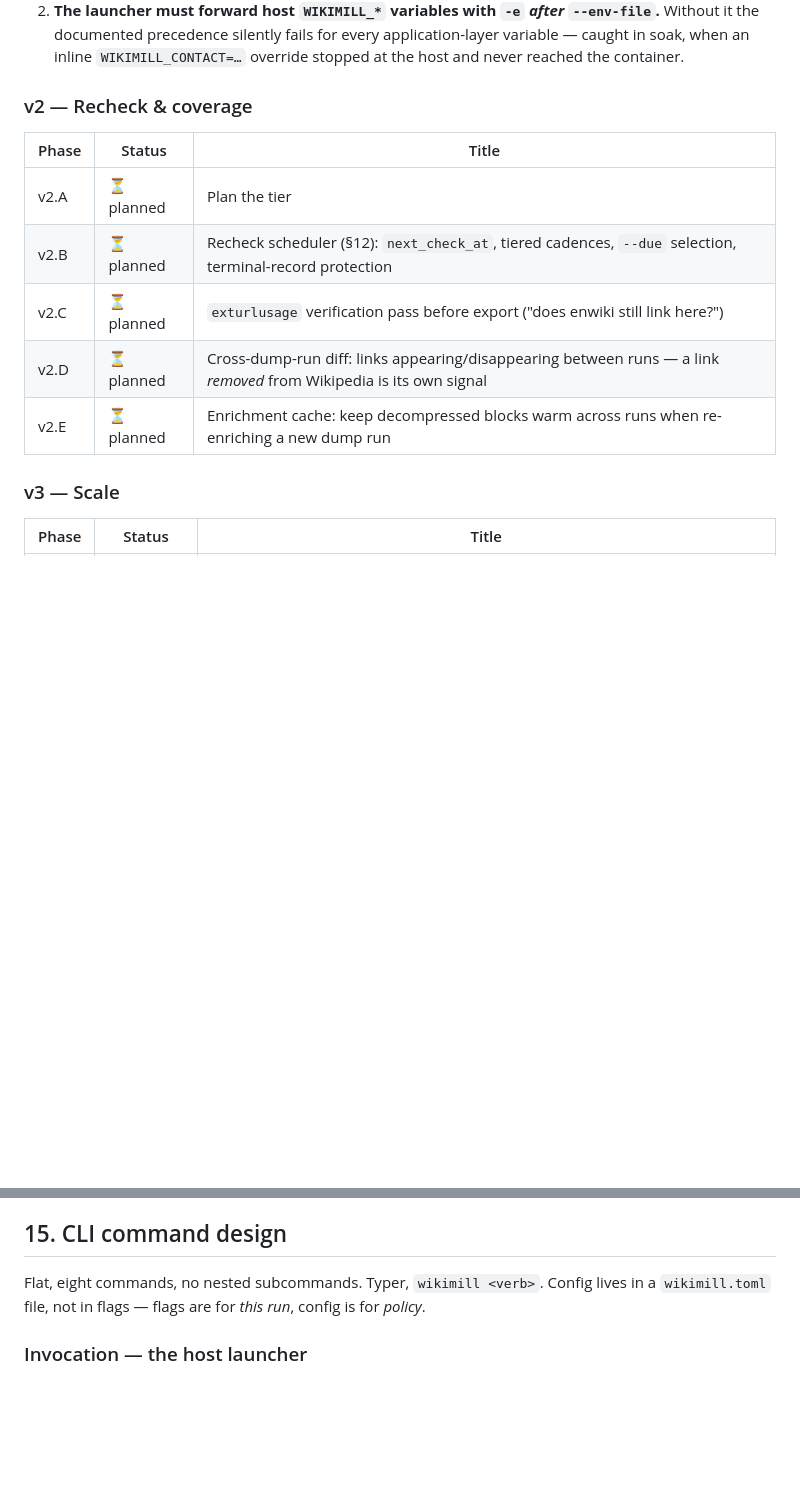
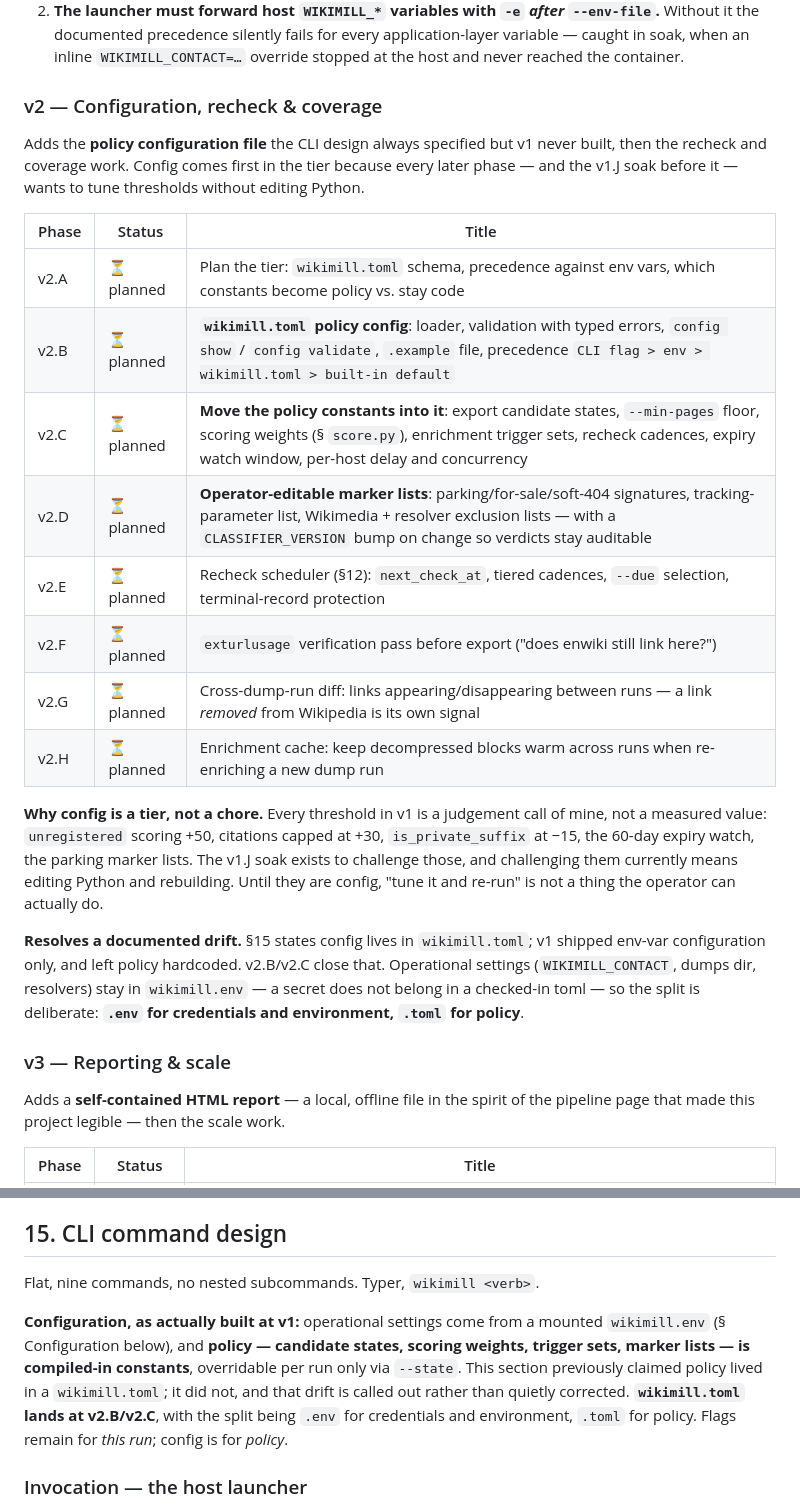
Before and after one commit to codervijo/wikimill, a Markdown page: wikimill/docs/prd.md, 2 parts joined by grey strips. Rendered like a GitHub page; blank space fills up the shorter version.

Commit message:
wikimill: plan v2 (toml policy config) and v3 (HTML report)
Planning only — no implementation. Both tiers gain phases at the operator's
request; the existing recheck/coverage and scale work is preserved and
follows within the same tiers.

v2 — Configuration, recheck & coverage. Config comes first in the tier
because every threshold in v1 is a judgement call of mine rather than a
measured value (unregistered +50, citations capped at +30,
is_private_suffix -15, the 60-day expiry watch, the parking marker lists),
and the v1.J soak exists to challenge them. Challenging them currently
means editing Python and rebuilding, so "tune it and re-run" is not
something the operator can actually do.

  v2.B  wikimill.toml loader, validation, config show/validate, precedence
        CLI flag > env > toml > built-in default
  v2.C  move the policy constants into it
  v2.D  operator-editable marker lists, with a CLASSIFIER_VERSION bump on
        change so verdicts stay auditable

The split is deliberate: .env for credentials and environment, .toml for
policy — a secret does not belong in a checked-in config file.

v3 — Reporting & scale. A self-contained HTML report generated from the
database: candidate table with clickable Wikipedia citations deep-linked
to #Section, per-candidate score breakdown, state distribution, run
provenance; plus a pipeline/status view. Offline and self-contained (no
CDN, no webfonts), carrying the same CC BY-SA attribution as the CSV, and
deterministic in its data so two reports diff meaningfully.

v3.A leaves one decision open rather than settling it here: `export
--format html` (no new verb, but the page wanted is more than a candidate
list) versus a `report` command (honest about being a different artefact,
at the cost of CLI surface).

Also corrects a documented drift found while answering: §15 claimed policy
config lived in wikimill.toml. It never did — v1 shipped env-var config
and hardcoded policy. §15 now states what was actually built and points at
v2.B/v2.C, rather than quietly rewriting history.

Co-Authored-By: Claude Opus 5 <noreply@anthropic.com>
Claude-Session: https://claude.ai/code/session_01ChsrygRuzAqLqf17BeufwJ

```diff
--- a/wikimill/docs/prd.md
+++ b/wikimill/docs/prd.md
@@ -258,17 +258,28 @@ Two decisions were forced during the build, recorded because they are easy to re
 1. **Typer's `no_args_is_help` exits 2**, which collides with our own exit-code contract (2 = preflight failure) — `wikimill || handle_preflight_failure` would misfire. The root callback prints help and exits 0 instead.
 2. **The launcher must forward host `WIKIMILL_*` variables with `-e` *after* `--env-file`.** Without it the documented precedence silently fails for every application-layer variable — caught in soak, when an inline `WIKIMILL_CONTACT=…` override stopped at the host and never reached the container.
 
-### v2 — Recheck & coverage
+### v2 — Configuration, recheck & coverage
+
+Adds the **policy configuration file** the CLI design always specified but v1 never built, then the recheck and coverage work. Config comes first in the tier because every later phase — and the v1.J soak before it — wants to tune thresholds without editing Python.
 
 | Phase | Status | Title |
 |---|---|---|
-| v2.A | ⏳ planned | Plan the tier |
-| v2.B | ⏳ planned | Recheck scheduler (§12): `next_check_at`, tiered cadences, `--due` selection, terminal-record protection |
-| v2.C | ⏳ planned | `exturlusage` verification pass before export ("does enwiki still link here?") |
-| v2.D | ⏳ planned | Cross-dump-run diff: links appearing/disappearing between runs — a link *removed* from Wikipedia is its own signal |
-| v2.E | ⏳ planned | Enrichment cache: keep decompressed blocks warm across runs when re-enriching a new dump run |
+| v2.A | ⏳ planned | Plan the tier: `wikimill.toml` schema, precedence against env vars, which constants become policy vs. stay code |
+| v2.B | ⏳ planned | **`wikimill.toml` policy config**: loader, validation with typed errors, `config show` / `config validate`, `.example` file, precedence `CLI flag > env > wikimill.toml > built-in default` |
+| v2.C | ⏳ planned | **Move the policy constants into it**: export candidate states, `--min-pages` floor, scoring weights (§ `score.py`), enrichment trigger sets, recheck cadences, expiry watch window, per-host delay and concurrency |
+| v2.D | ⏳ planned | **Operator-editable marker lists**: parking/for-sale/soft-404 signatures, tracking-parameter list, Wikimedia + resolver exclusion lists — with a `CLASSIFIER_VERSION` bump on change so verdicts stay auditable |
+| v2.E | ⏳ planned | Recheck scheduler (§12): `next_check_at`, tiered cadences, `--due` selection, terminal-record protection |
+| v2.F | ⏳ planned | `exturlusage` verification pass before export ("does enwiki still link here?") |
+| v2.G | ⏳ planned | Cross-dump-run diff: links appearing/disappearing between runs — a link *removed* from Wikipedia is its own signal |
+| v2.H | ⏳ planned | Enrichment cache: keep decompressed blocks warm across runs when re-enriching a new dump run |
 
-### v3 — Scale
+**Why config is a tier, not a chore.** Every threshold in v1 is a judgement call of mine, not a measured value: `unregistered` scoring +50, citations capped at +30, `is_private_suffix` at −15, the 60-day expiry watch, the parking marker lists. The v1.J soak exists to challenge those, and challenging them currently means editing Python and rebuilding. Until they are config, "tune it and re-run" is not a thing the operator can actually do.
+
+**Resolves a documented drift.** §15 states config lives in `wikimill.toml`; v1 shipped env-var configuration only, and left policy hardcoded. v2.B/v2.C close that. Operational settings (`WIKIMILL_CONTACT`, dumps dir, resolvers) stay in `wikimill.env` — a secret does not belong in a checked-in toml — so the split is deliberate: **`.env` for credentials and environment, `.toml` for policy**.
+
+### v3 — Reporting & scale
+
+Adds a **self-contained HTML report** — a local, offline file in the spirit of the pipeline page that made this project legible — then the scale work.
 
 | Phase | Status | Title |
 |---|---|---|
@@ -527,7 +547,9 @@ Rationale: single-writer local tool, zero-ops, transactional, trivially backed u
 
 ## 15. CLI command design
 
-Flat, eight commands, no nested subcommands. Typer, `wikimill <verb>`. Config lives in a `wikimill.toml` file, not in flags — flags are for *this run*, config is for *policy*.
+Flat, nine commands, no nested subcommands. Typer, `wikimill <verb>`.
+
+**Configuration, as actually built at v1:** operational settings come from a mounted `wikimill.env` (§ Configuration below), and **policy — candidate states, scoring weights, trigger sets, marker lists — is compiled-in constants**, overridable per run only via `--state`. This section previously claimed policy lived in a `wikimill.toml`; it did not, and that drift is called out rather than quietly corrected. **`wikimill.toml` lands at v2.B/v2.C**, with the split being `.env` for credentials and environment, `.toml` for policy. Flags remain for *this run*; config is for *policy*.
 
 ### Invocation — the host launcher
 
```
Also changed, not shown: other parts of wikimill/docs/prd.md (+13 -4 lines).
